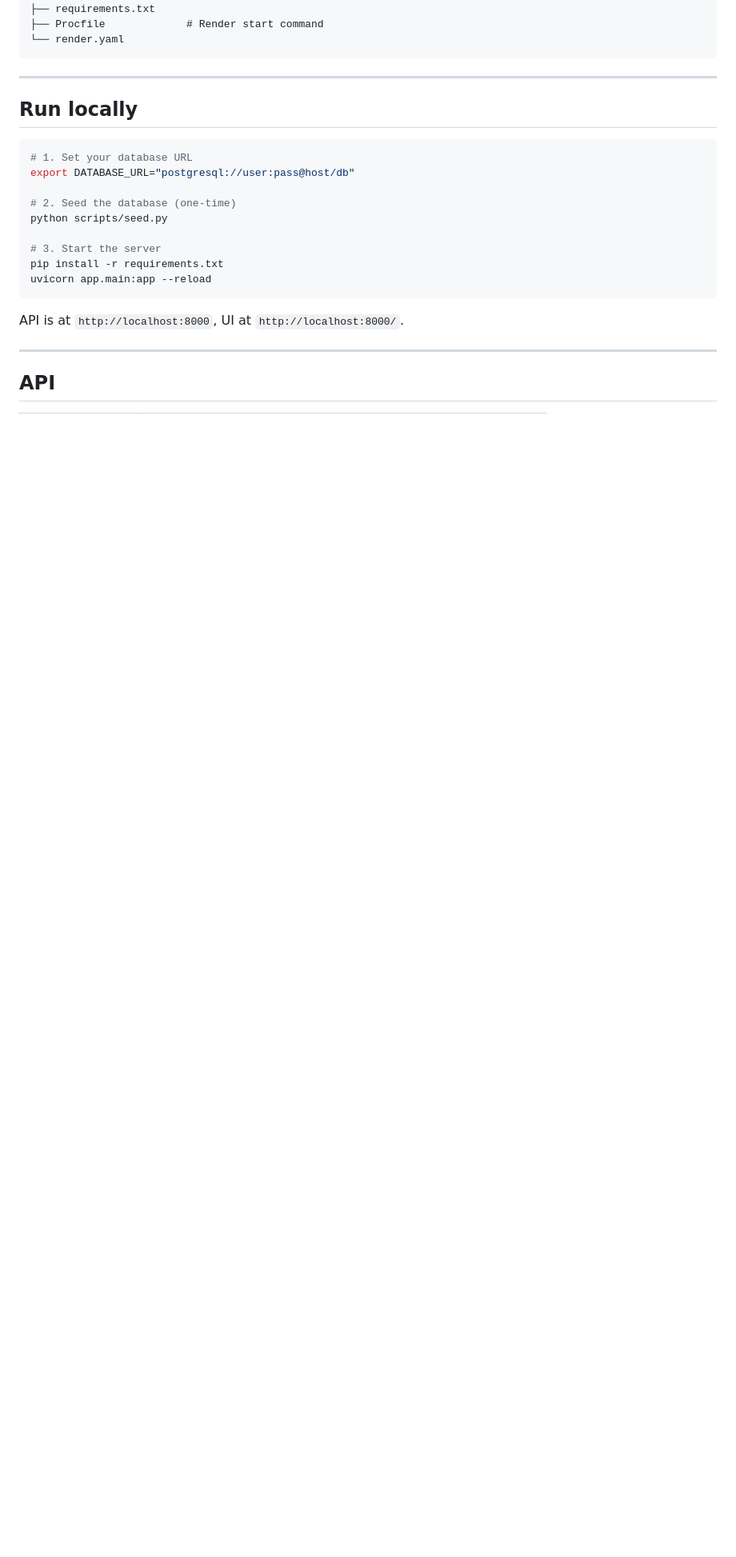
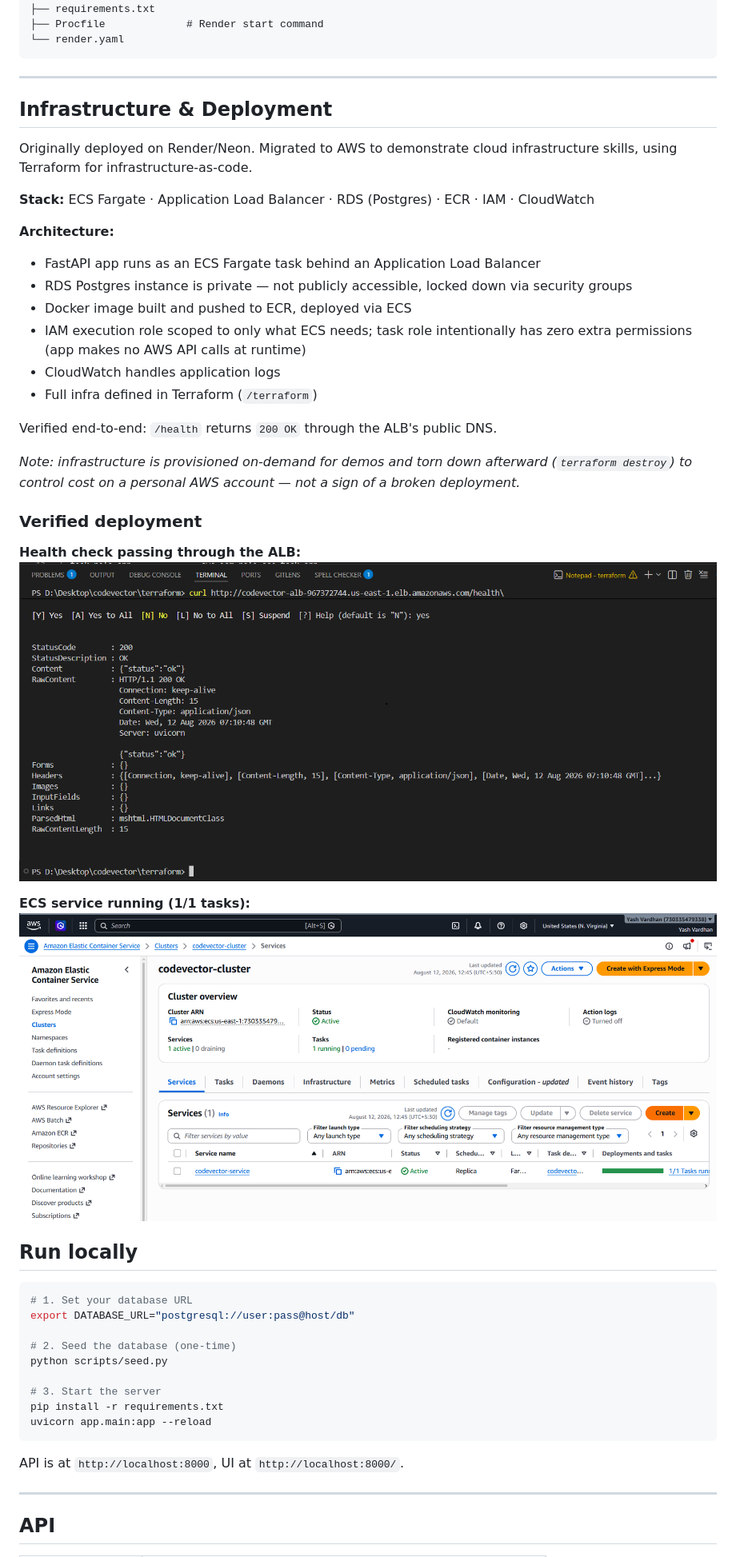
Before and after one commit to Yashhh0602/codevector, a Markdown page: README.md, the part around the change printed below. Shown: that part at 80% size. Drawn GitHub-style; pictures changed too: docs/screenshots/ecs-service.png (added), docs/screenshots/health-check.png (added); blank space fills up the shorter version.

Commit message:
Add AWS migration docs and deployment verification screenshots

````diff
--- a/README.md
+++ b/README.md
@@ -50,6 +50,32 @@ Cursors are serialised as base64 JSON tokens so the client treats them as opaque
 ```
 
 ---
+
+## Infrastructure & Deployment
+
+Originally deployed on Render/Neon. Migrated to AWS to demonstrate cloud infrastructure skills, using Terraform for infrastructure-as-code.
+
+**Stack:** ECS Fargate · Application Load Balancer · RDS (Postgres) · ECR · IAM · CloudWatch
+
+**Architecture:**
+- FastAPI app runs as an ECS Fargate task behind an Application Load Balancer
+- RDS Postgres instance is private — not publicly accessible, locked down via security groups
+- Docker image built and pushed to ECR, deployed via ECS
+- IAM execution role scoped to only what ECS needs; task role intentionally has zero extra permissions (app makes no AWS API calls at runtime)
+- CloudWatch handles application logs
+- Full infra defined in Terraform (`/terraform`)
+
+Verified end-to-end: `/health` returns `200 OK` through the ALB's public DNS.
+
+*Note: infrastructure is provisioned on-demand for demos and torn down afterward (`terraform destroy`) to control cost on a personal AWS account — not a sign of a broken deployment.*
+
+### Verified deployment
+
+**Health check passing through the ALB:**
+![Health check response](./docs/screenshots/health-check.png)
+
+**ECS service running (1/1 tasks):**
+![ECS service running](./docs/screenshots/ecs-service.png)
 
 ## Run locally
 
````
Also changed, not shown: other parts of README.md (+2 -2 lines).
